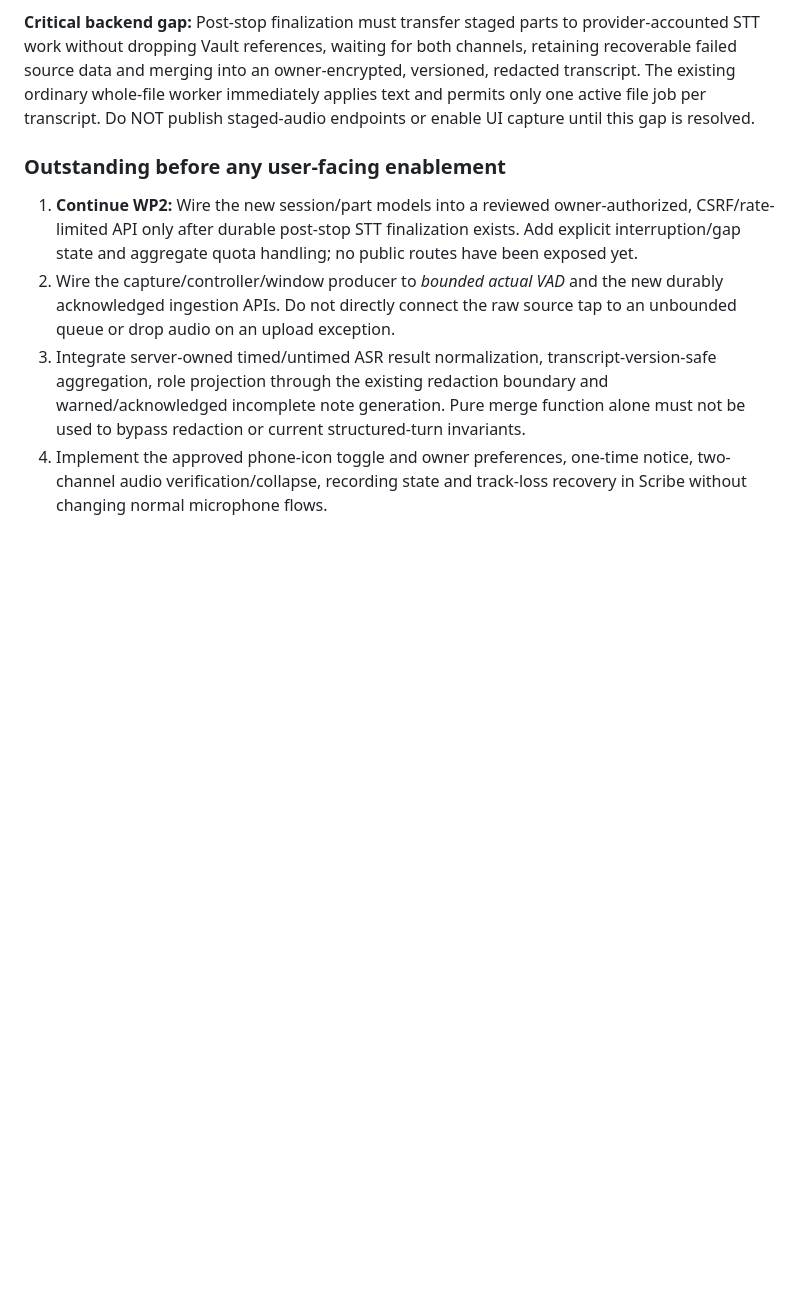
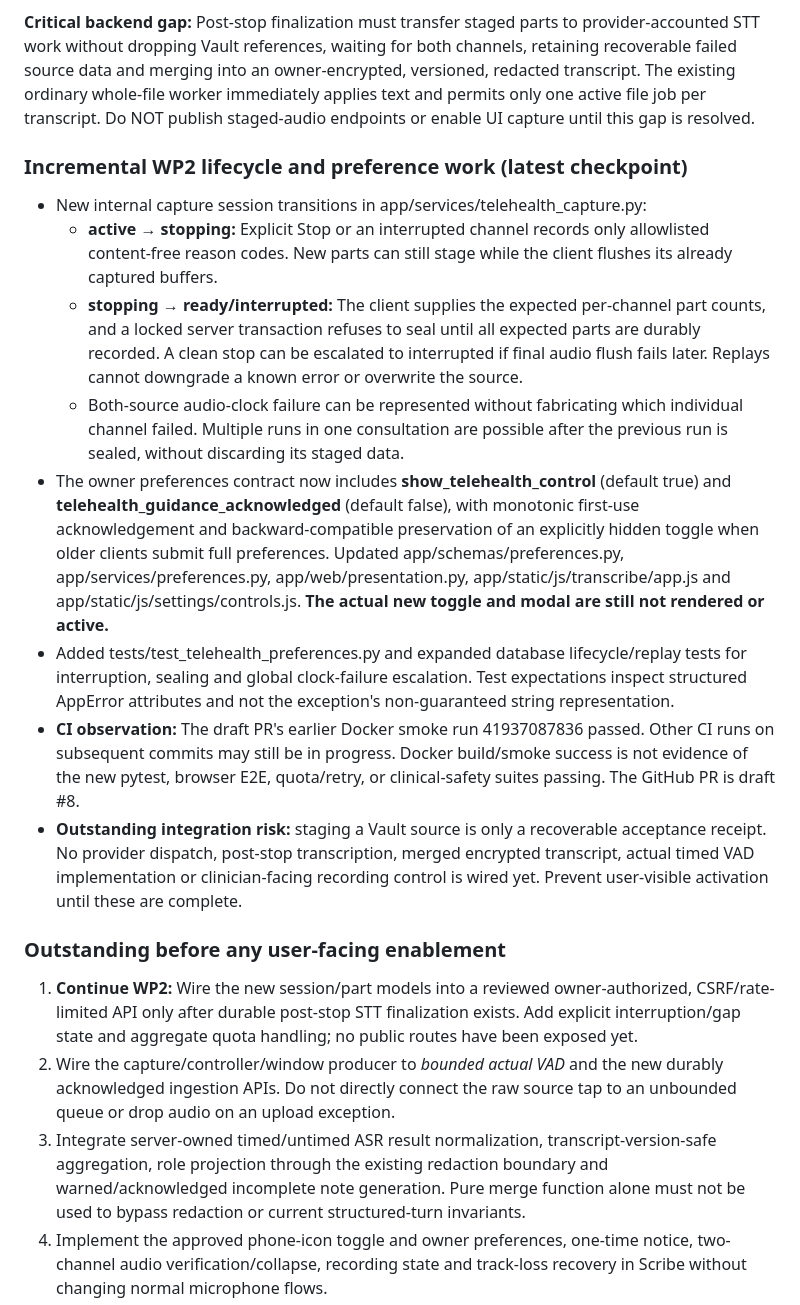
Before and after one commit to AbsurdSyssie/OpenScribe, a Markdown page: TELEHEALTH_IMPLEMENTATION_PLAN.md, the part around the change. Drawn GitHub-style; blank space fills up the shorter version.

Commit message:
docs: record telehealth session sealing, user preferences and remaining WIP gates

```diff
--- a/TELEHEALTH_IMPLEMENTATION_PLAN.md
+++ b/TELEHEALTH_IMPLEMENTATION_PLAN.md
@@ -259,6 +259,17 @@ The checked-in @ricky0123/vad-web 0.0.29 browser bundle exposes NonRealTimeVAD.
 
 **Critical backend gap:** Post-stop finalization must transfer staged parts to provider-accounted STT work without dropping Vault references, waiting for both channels, retaining recoverable failed source data and merging into an owner-encrypted, versioned, redacted transcript. The existing ordinary whole-file worker immediately applies text and permits only one active file job per transcript. Do NOT publish staged-audio endpoints or enable UI capture until this gap is resolved.
 
+### Incremental WP2 lifecycle and preference work (latest checkpoint)
+
+- New internal capture session transitions in app/services/telehealth_capture.py:
+  - **active → stopping:** Explicit Stop or an interrupted channel records only allowlisted content-free reason codes. New parts can still stage while the client flushes its already captured buffers.
+  - **stopping → ready/interrupted:** The client supplies the expected per-channel part counts, and a locked server transaction refuses to seal until all expected parts are durably recorded. A clean stop can be escalated to interrupted if final audio flush fails later. Replays cannot downgrade a known error or overwrite the source.
+  - Both-source audio-clock failure can be represented without fabricating which individual channel failed. Multiple runs in one consultation are possible after the previous run is sealed, without discarding its staged data.
+- The owner preferences contract now includes **show_telehealth_control** (default true) and **telehealth_guidance_acknowledged** (default false), with mono­tonic first-use acknowledgement and backward-compatible preservation of an explicitly hidden toggle when older clients submit full preferences. Updated app/schemas/preferences.py, app/services/preferences.py, app/web/presentation.py, app/static/js/transcribe/app.js and app/static/js/settings/controls.js. **The actual new toggle and modal are still not rendered or active.**
+- Added tests/test_telehealth_preferences.py and expanded database lifecycle/replay tests for interruption, sealing and global clock-failure escalation. Test expectations inspect structured AppError attributes and not the exception's non-guaranteed string representation.
+- **CI observation:** The draft PR's earlier Docker smoke run 41937087836 passed. Other CI runs on subsequent commits may still be in progress. Docker build/smoke success is not evidence of the new pytest, browser E2E, quota/retry, or clinical-safety suites passing. The GitHub PR is draft #8.
+- **Outstanding integration risk:** staging a Vault source is only a recoverable acceptance receipt. No provider dispatch, post-stop transcription, merged encrypted transcript, actual timed VAD implementation or clinician-facing recording control is wired yet. Prevent user-visible activation until these are complete.
+
 ### Outstanding before any user-facing enablement
 
 1. **Continue WP2:** Wire the new session/part models into a reviewed owner-authorized, CSRF/rate-limited API only after durable post-stop STT finalization exists. Add explicit interruption/gap state and aggregate quota handling; no public routes have been exposed yet.
```
